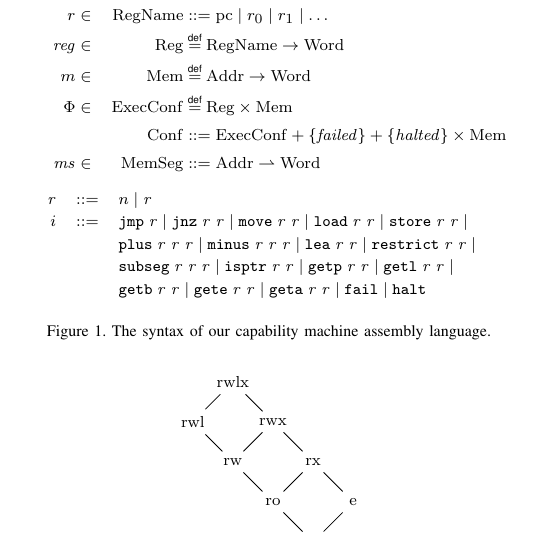
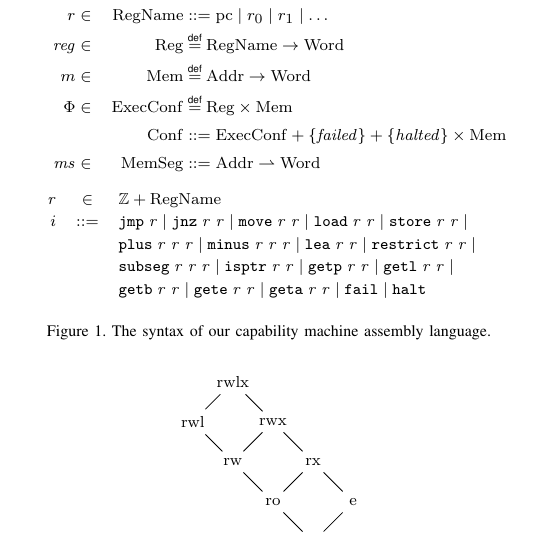
Before and after one commit to dominiquedevriese/capability-machine-reasoning-on-paper, a LaTeX paper (csf-2017/paper.tex): part of one column of page 2 of 12, cut so that both start at the same text. Compiled offline with pdfLaTeX; a missing font is replaced by an installed copy or a similar font; a LaTeX package or settings file that is missing is left out.

Commit message:
Fix a definition that didn't make formal sense (anymore).

```diff
--- a/csf-2017/paper.tex
+++ b/csf-2017/paper.tex
@@ -786,7 +786,7 @@ detail, we assume an infinite address space and unbounded integers.
   \end{align*}
   \begin{equation*}
   \begin{array}{rcl}
-    \rv    &::=& n \mid \lv \\
+    \rv    &\in& \ints + \RegName \\
     i      &::=&
                  \jmp{\lv} \mid
                  \jnz{\lv}{\rv} \mid
```
